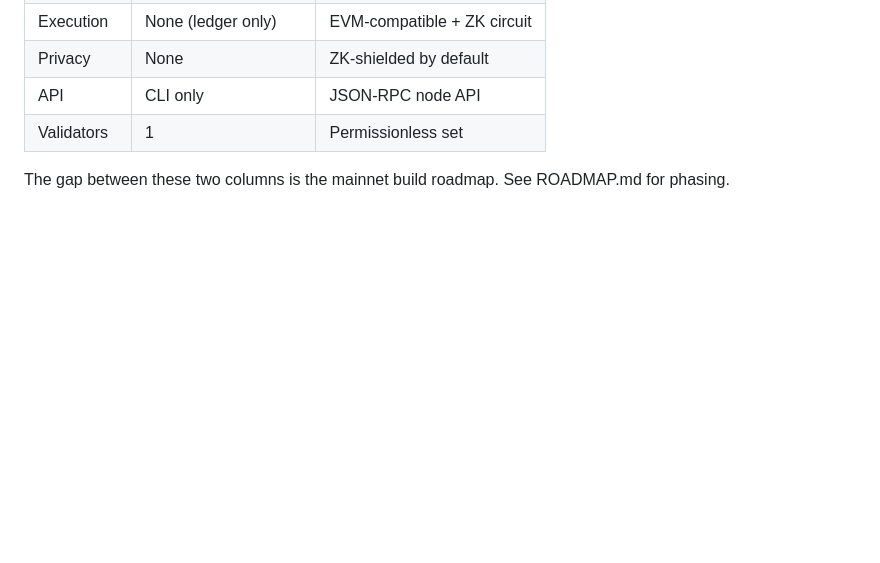
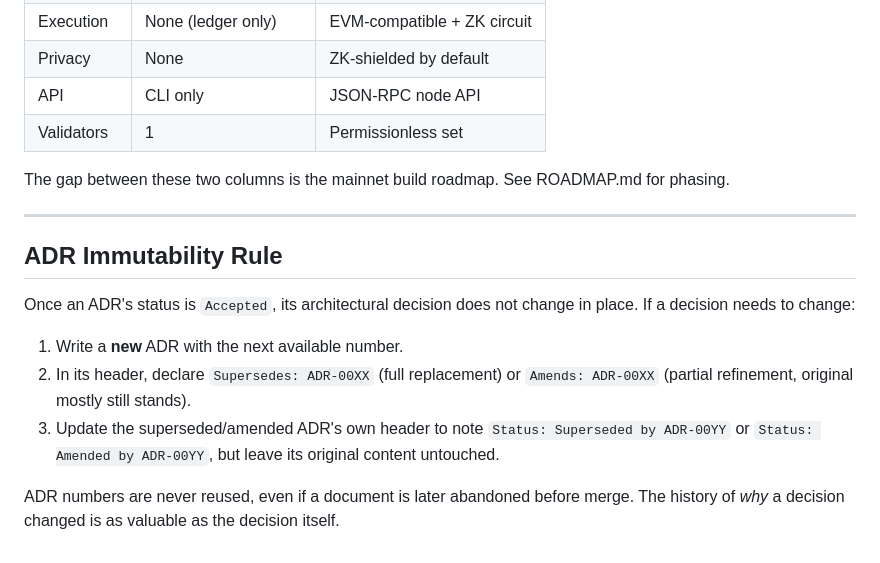
Before and after one commit to abysscall/ABYSS, a Markdown page: docs/ARCHITECTURE.md, the part around the change. Drawn GitHub-style; blank space fills up the shorter version.

Commit message:
fix: merge ADR immutability rule into ARCHITECTURE.md, remove stray docs/architecture/ folder

```diff
--- a/docs/ARCHITECTURE.md
+++ b/docs/ARCHITECTURE.md
@@ -84,3 +84,21 @@ They interact only through narrow, auditable proof interfaces.
 
 The gap between these two columns is the mainnet build roadmap.
 See ROADMAP.md for phasing.
+
+---
+
+## ADR Immutability Rule
+
+Once an ADR's status is `Accepted`, its architectural decision does not
+change in place. If a decision needs to change:
+
+1. Write a **new** ADR with the next available number.
+2. In its header, declare `Supersedes: ADR-00XX` (full replacement) or
+   `Amends: ADR-00XX` (partial refinement, original mostly still stands).
+3. Update the superseded/amended ADR's own header to note
+   `Status: Superseded by ADR-00YY` or `Status: Amended by ADR-00YY`,
+   but leave its original content untouched.
+
+ADR numbers are never reused, even if a document is later abandoned
+before merge. The history of *why* a decision changed is as valuable as
+the decision itself.
```
Also changed, not shown: docs/architecture/STATUS.md (deleted, +0 -99 lines), docs/architecture/addendum.md (deleted, +0 -18 lines).
